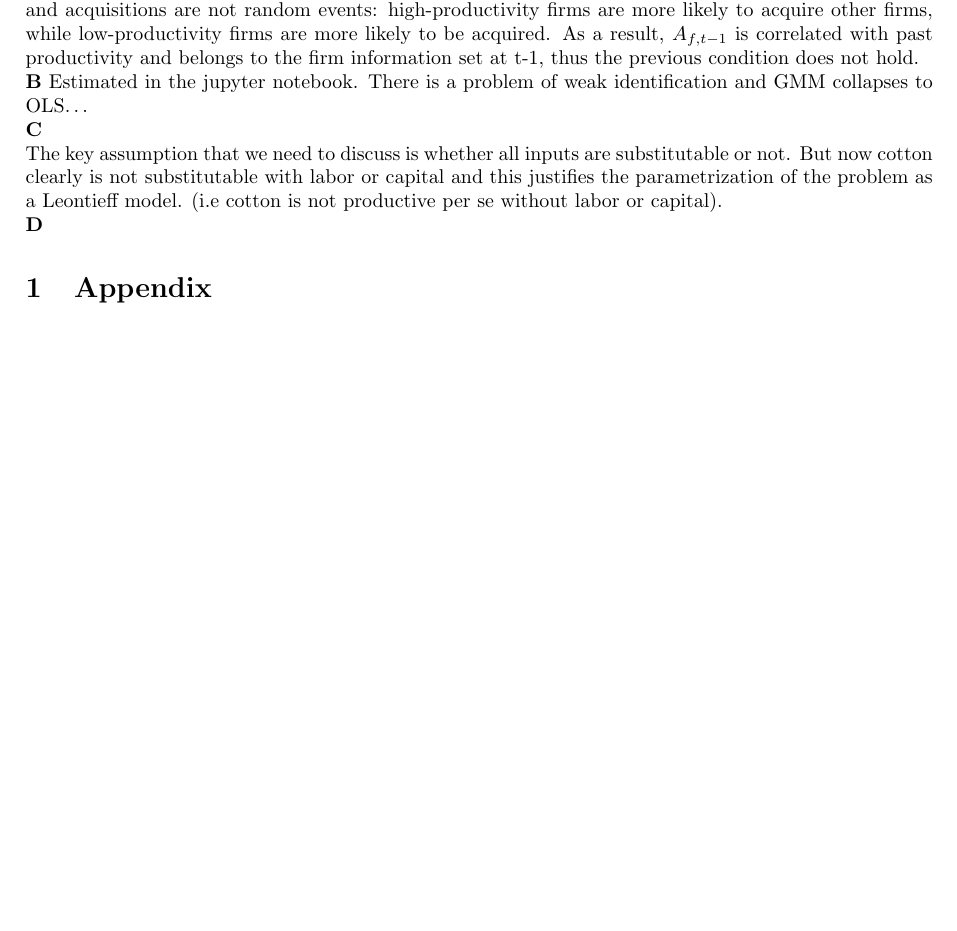
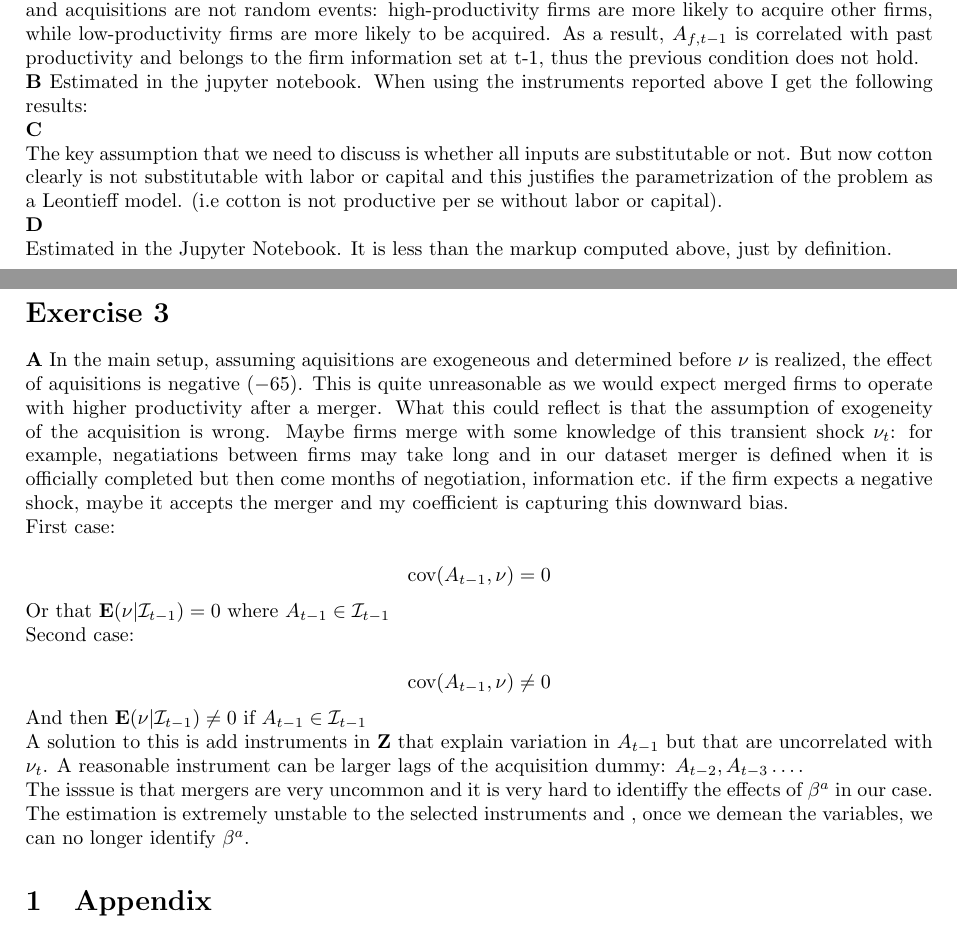
Before and after one commit to jorditorres1098/TSE-2025-2026, a LaTeX problem sheet (IO/problem_set_1.tex): part of page 1 of 2 before the commit and two parts of pages 1 and 2 of 3 after it, the two joined at a grey line, cut so that both start at the same text, the shorter picture padded with empty space. Compiled offline with pdfLaTeX.

Commit message:
advances

```diff
--- a/IO/problem_set_1.tex
+++ b/IO/problem_set_1.tex
@@ -81,7 +81,11 @@ where, given the assumptions of the exercise,  \(Z_{it-1}= \begin{pmatrix}
 It is important to include $\beta^{a}A_{f,t-1}$ in the moment function to support that $\mathbf{E}\left[\nu_{f,t}|\mathcal{I}_{f,t-1}\right]=0$. Mergers and acquisitions are not random events: high-productivity firms are more likely to acquire other firms, while low-productivity firms are more likely to be acquired. As a result, $A_{f,t-1}$ is correlated with past productivity and belongs to the firm information set at t-1, thus the previous condition does not hold.
 
 \textbf{B}
-Estimated in the jupyter notebook. There is a problem of weak identification and GMM collapses to OLS\dots
+Estimated in the jupyter notebook. When using the instruments reported above I get the following results:
+
+
+
+
 
 \textbf{C}
 
@@ -89,6 +93,34 @@ The key assumption that we need to discuss is whether all inputs are substitutab
 
 
 \textbf{D}
+
+Estimated in the Jupyter Notebook. It is less than the markup computed above, just by definition.
+
+\section*{Exercise 3}
+
+\textbf{A}
+In the main setup, assuming aquisitions are exogeneous and determined before $\nu$ is realized, the effect of aquisitions is negative ($-65$). This is quite unreasonable as we would expect merged firms to operate with higher productivity after a merger. What this could reflect is that the assumption of exogeneity of the acquisition is wrong. Maybe firms merge with some knowledge of this transient shock $\nu_t$: for example, negatiations between firms may take long and in our dataset merger is defined when it is officially completed but then come months of negotiation, information etc. if the firm expects a negative shock, maybe it accepts the merger and my coefficient is capturing this downward bias.
+
+First case:
+
+\[
+\text{cov}(A_{t-1}, \nu)=0
+\]
+Or that $\mathbf{E}(\nu| \mathcal{I}_{t-1})=0$ where $A_{t-1} \in \mathcal{I}_{t-1}$
+
+Second case:
+
+\[
+\text{cov}(A_{t-1}, \nu)\neq 0
+\]
+And then $\mathbf{E}(\nu| \mathcal{I}_{t-1})\neq 0$ if  $A_{t-1} \in  \mathcal{I}_{t-1}$
+
+
+
+A solution to this is add instruments in $\mathbf{Z}$ that explain variation in $A_{t-1}$ but that are uncorrelated with $\nu_t$. A reasonable instrument can be larger lags of the acquisition dummy: $A_{t-2},A_{t-3}\dots$.
+
+The isssue is that mergers are very uncommon and it is very hard to identiffy the effects of $\beta^{a}$ in our case. The estimation is extremely unstable to the selected instruments and , once we demean the variables, we can no longer identify $\beta^{a}$.
+
 
 
 \section{Appendix}
```
Also changed, not shown: IO/problem_set_1.pdf, 6 other files.
